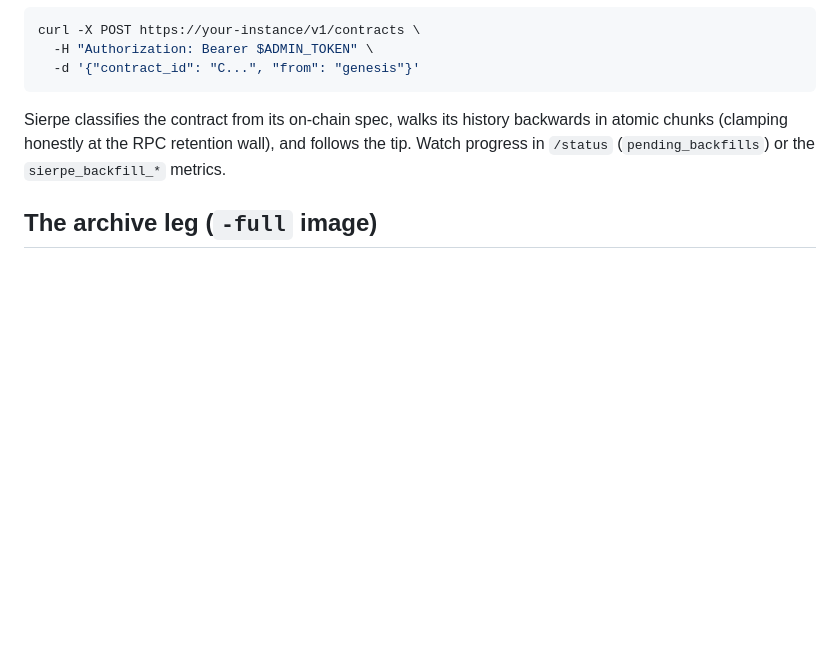
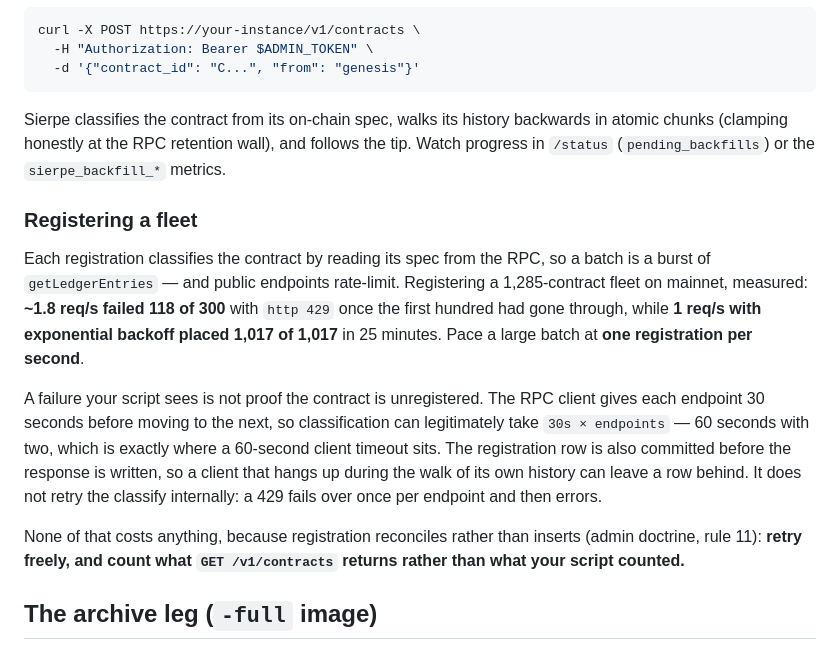
Before and after one commit to zkCaleb-dev/sierpe, a Markdown page: docs/DEPLOY.md, the part around the change. GitHub-like rendering; blank space fills up the shorter version.

Commit message:
docs: pace bulk registration, and say what a failed one does not mean
Registering a fleet is a burst of classify calls against the RPC, and
public endpoints rate-limit: a mainnet run measured 118 of 300 failing
with 429 at roughly 1.8 per second and 1017 of 1017 succeeding at one
per second.

The second half matters more. An operator who counts their scripts
failures under-counts what actually landed, and the reasons are in the
code rather than in luck: classification is allowed 30 seconds per
endpoint, so it can take a minute with two of them, which is exactly
where a common client timeout sits, and the registration row commits
before the response is written. Since registration reconciles rather
than inserts, the honest instruction is to retry and to trust the
registry over the script.

Tests: docs only

```diff
--- a/docs/DEPLOY.md
+++ b/docs/DEPLOY.md
@@ -96,6 +96,29 @@ backwards in atomic chunks (clamping honestly at the RPC retention wall),
 and follows the tip. Watch progress in `/status` (`pending_backfills`) or
 the `sierpe_backfill_*` metrics.
 
+### Registering a fleet
+
+Each registration classifies the contract by reading its spec from the
+RPC, so a batch is a burst of `getLedgerEntries` — and public endpoints
+rate-limit. Registering a 1,285-contract fleet on mainnet, measured:
+**~1.8 req/s failed 118 of 300** with `http 429` once the first hundred
+had gone through, while **1 req/s with exponential backoff placed
+1,017 of 1,017** in 25 minutes. Pace a large batch at **one registration
+per second**.
+
+A failure your script sees is not proof the contract is unregistered.
+The RPC client gives each endpoint 30 seconds before moving to the next,
+so classification can legitimately take `30s × endpoints` — 60 seconds
+with two, which is exactly where a 60-second client timeout sits. The
+registration row is also committed before the response is written, so a
+client that hangs up during the walk of its own history can leave a row
+behind. It does not retry the classify internally: a 429 fails over once
+per endpoint and then errors.
+
+None of that costs anything, because registration reconciles rather than
+inserts (admin doctrine, rule 11): **retry freely, and count what
+`GET /v1/contracts` returns rather than what your script counted.**
+
 ## The archive leg (`-full` image)
 
 The slim image clamps honestly at the RPC retention wall and records the
```
